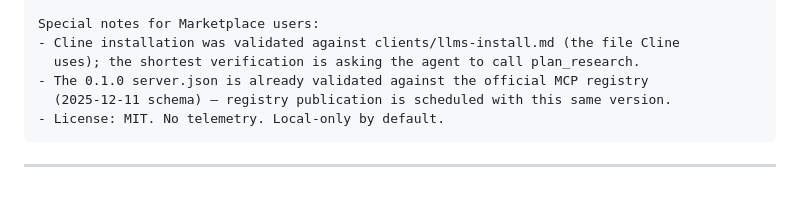
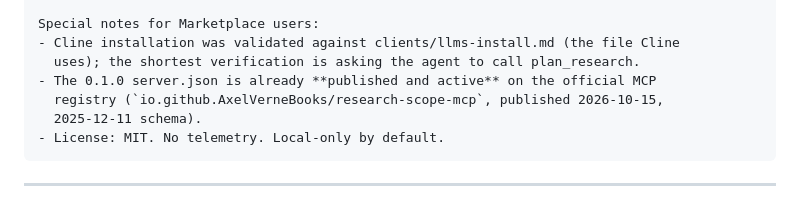
Before and after one commit to AxelVerneBooks/research-scope-mcp, a Markdown page: docs/publication/cline-marketplace-issue.md, the part around the change. GitHub-like rendering.

Commit message:
Update Cline packet to state the true registry status (published+active, not scheduled)
🤖 Generated with Codebuff
Co-Authored-By: Codebuff <noreply@codebuff.com>

````diff
--- a/docs/publication/cline-marketplace-issue.md
+++ b/docs/publication/cline-marketplace-issue.md
@@ -68,8 +68,9 @@ Setup requirements:
 Special notes for Marketplace users:
 - Cline installation was validated against clients/llms-install.md (the file Cline
   uses); the shortest verification is asking the agent to call plan_research.
-- The 0.1.0 server.json is already validated against the official MCP registry
-  (2025-12-11 schema) — registry publication is scheduled with this same version.
+- The 0.1.0 server.json is already **published and active** on the official MCP
+  registry (`io.github.AxelVerneBooks/research-scope-mcp`, published 2026-10-15,
+  2025-12-11 schema).
 - License: MIT. No telemetry. Local-only by default.
 ```
 
````
